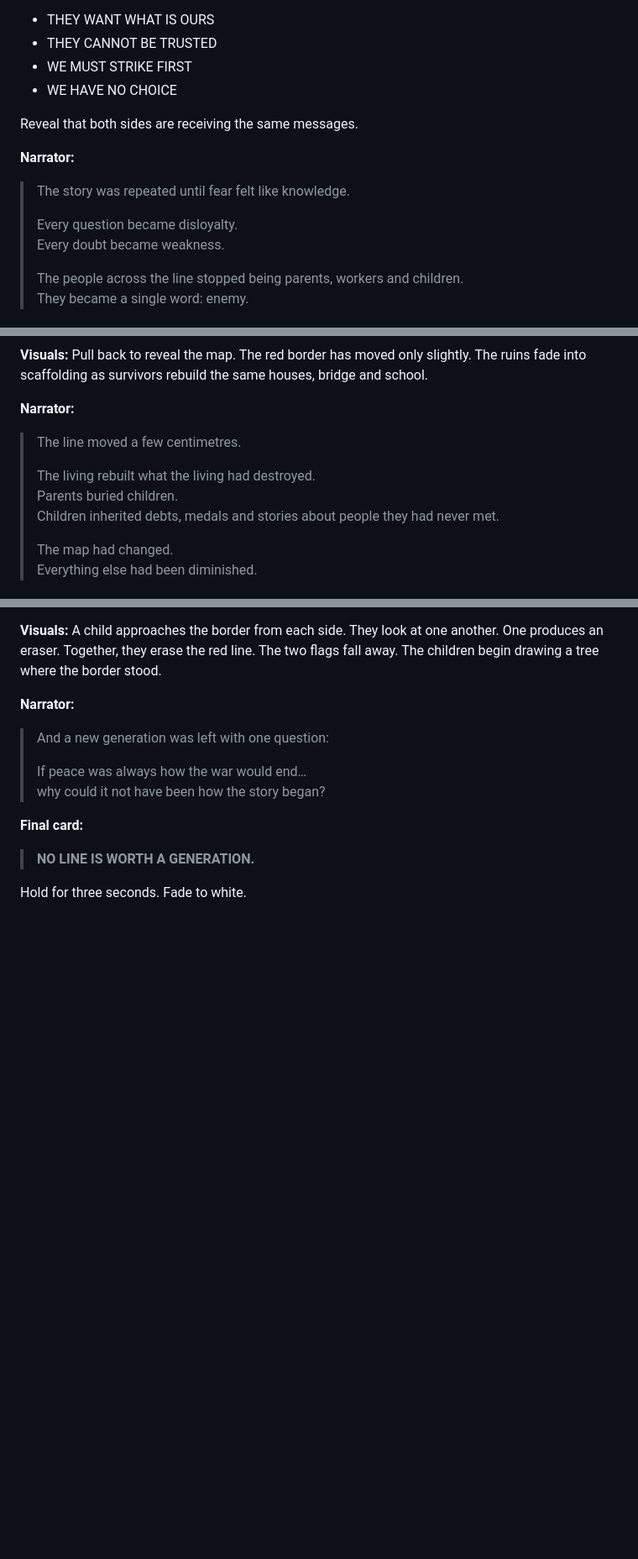
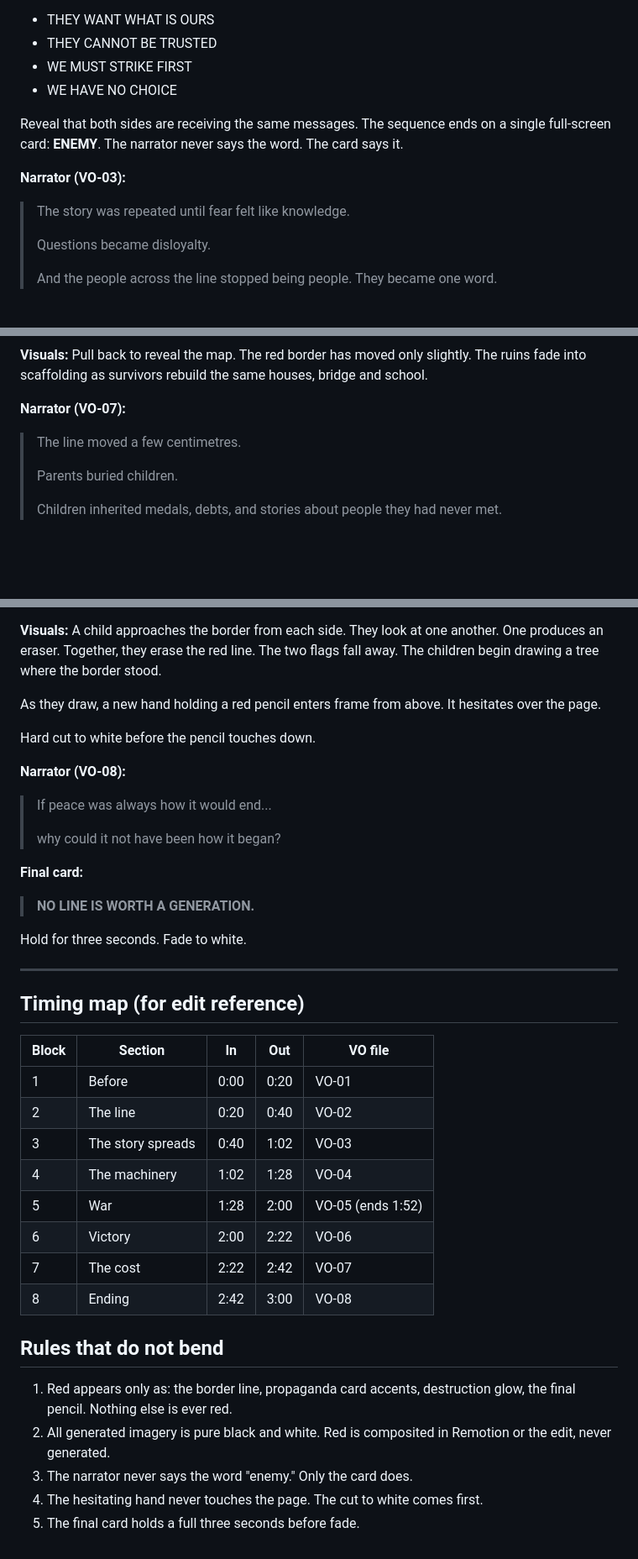
Before and after one commit to githubber-me/meaningless-war, a Markdown page: script.md, 3 parts joined by grey strips. Shown at 84% size. Drawn GitHub-style; blank space fills up the shorter version.

```diff
--- a/script.md
+++ b/script.md
@@ -43,15 +47,14 @@ Rapid propaganda cards alternate:
 - WE MUST STRIKE FIRST
 - WE HAVE NO CHOICE
 
-Reveal that both sides are receiving the same messages.
+Reveal that both sides are receiving the same messages. The sequence ends on a single full-screen card: **ENEMY**. The narrator never says the word. The card says it.
 
-**Narrator:**
+**Narrator (VO-03):**
 
 > The story was repeated until fear felt like knowledge.
 >
-> Every question became disloyalty.
-> Every doubt became weakness.
+> Questions became disloyalty.
 >
-> The people across the line stopped being parents, workers and children.
-> They became a single word: enemy.
+> And the people across the line stopped being people.
+> They became one word.
 
@@ -122,14 +124,11 @@ Reveal that both sides are receiving the same messages.
 
 **Visuals:** Pull back to reveal the map. The red border has moved only slightly. The ruins fade into scaffolding as survivors rebuild the same houses, bridge and school.
 
-**Narrator:**
+**Narrator (VO-07):**
 
 > The line moved a few centimetres.
 >
-> The living rebuilt what the living had destroyed.
 > Parents buried children.
-> Children inherited debts, medals and stories about people they had never met.
 >
-> The map had changed.
-> Everything else had been diminished.
+> Children inherited medals, debts, and stories about people they had never met.
 
@@ -137,15 +138,41 @@ Reveal that both sides are receiving the same messages.
 
 **Visuals:** A child approaches the border from each side. They look at one another. One produces an eraser. Together, they erase the red line. The two flags fall away. The children begin drawing a tree where the border stood.
 
-**Narrator:**
+As they draw, a new hand holding a red pencil enters frame from above. It hesitates over the page.
 
-> And a new generation was left with one question:
+Hard cut to white before the pencil touches down.
+
+**Narrator (VO-08):**
+
+> If peace was always how it would end...
 >
-> If peace was always how the war would end…
-> why could it not have been how the story began?
+> why could it not have been how it began?
 
 **Final card:**
 
 > **NO LINE IS WORTH A GENERATION.**
 
 Hold for three seconds. Fade to white.
+
+---
+
+## Timing map (for edit reference)
+
+| Block | Section | In | Out | VO file |
+|---|---|---|---|---|
+| 1 | Before | 0:00 | 0:20 | VO-01 |
+| 2 | The line | 0:20 | 0:40 | VO-02 |
+| 3 | The story spreads | 0:40 | 1:02 | VO-03 |
+| 4 | The machinery | 1:02 | 1:28 | VO-04 |
+| 5 | War | 1:28 | 2:00 | VO-05 (ends 1:52) |
+| 6 | Victory | 2:00 | 2:22 | VO-06 |
+| 7 | The cost | 2:22 | 2:42 | VO-07 |
+| 8 | Ending | 2:42 | 3:00 | VO-08 |
+
+## Rules that do not bend
+
+1. Red appears only as: the border line, propaganda card accents, destruction glow, the final pencil. Nothing else is ever red.
+2. All generated imagery is pure black and white. Red is composited in Remotion or the edit, never generated.
+3. The narrator never says the word "enemy." Only the card does.
+4. The hesitating hand never touches the page. The cut to white comes first.
+5. The final card holds a full three seconds before fade.
```
Also changed, not shown: other parts of script.md (+44 -39 lines), plan.md (added, +126 -0 lines).
